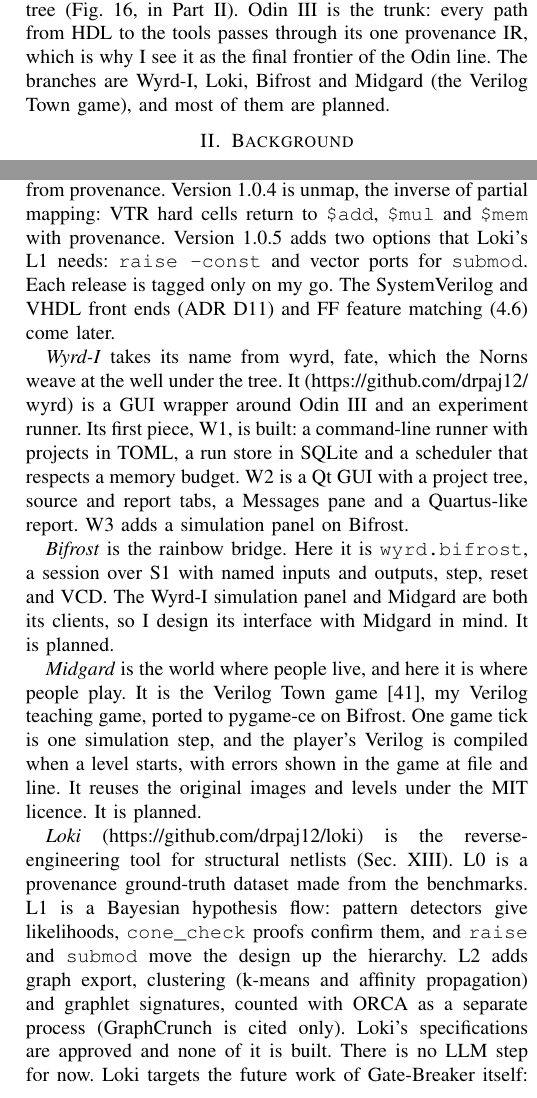
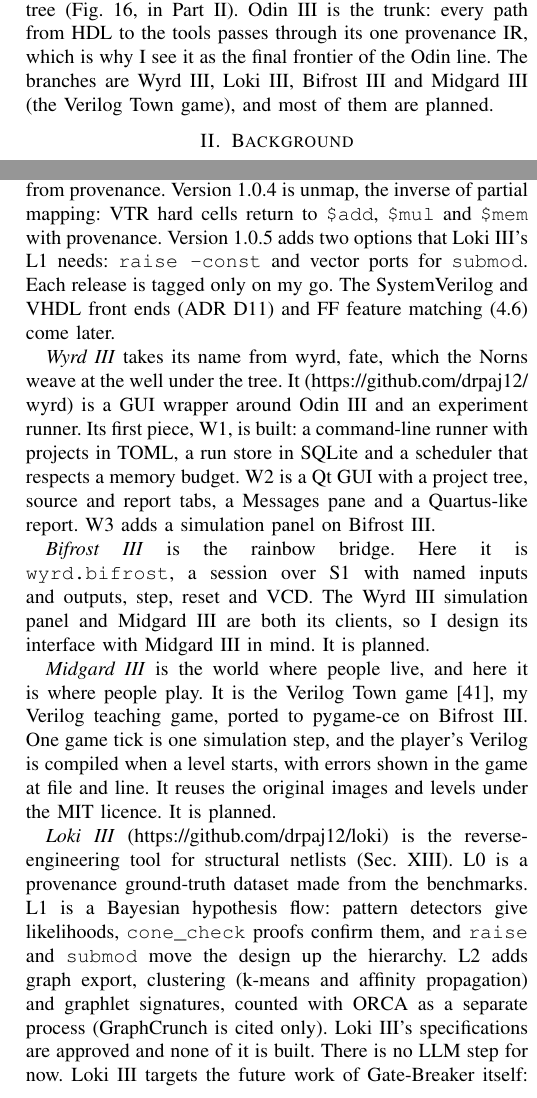
Before and after one commit to drpaj12/odin3, a LaTeX paper (docs/paper/odin3.tex): two parts of the columns of pages 2 and 27 of 33, joined at a grey line, cut so that both start at the same text. Compiled offline with pdfLaTeX.

Commit message:
docs(paper): Wyrd III, Loki III, Midgard III, Bifrost III, Leman Russ III in prose and figure
Co-Authored-By: Claude Sonnet 5.5 <noreply@anthropic.com>
Claude-Session: https://claude.ai/code/session_01A62VDZFXEPRTsZwptzzALQ

```diff
--- a/docs/paper/odin3.tex
+++ b/docs/paper/odin3.tex
@@ -146,7 +146,7 @@ capabilities to run them. With Odin~III I now can.
 I call the suite that grows from Odin~III Yggdrasil, the world tree (Fig.~\ref{fig:yggdrasil}, in
 Part~II). Odin~III is the trunk: every path from HDL to the tools passes through its one
 provenance IR, which is why I see it as the final frontier of the Odin line. The branches are
-Wyrd-I, Loki, Bifrost and Midgard (the Verilog Town game), and most of them are planned.
+Wyrd~III, Loki~III, Bifrost~III and Midgard~III (the Verilog Town game), and most of them are planned.
 
 % ------------------------------------------------------------------------------------------
 \section{Background}
@@ -2473,3 +2472,4 @@ Bifrost is the bridge from the trunk's simulation API (S1) to Midgard and the Wy
+Bifrost~III is the bridge from the trunk's simulation API (S1) to Midgard~III and the Wyrd~III simulation
 panel. Status as of 2026-10-21.}
 \label{fig:yggdrasil}
 \end{figure*}
@@ -2480,34 +2480,34 @@ stays clean. Version 1.0.1 is the route retry for a one-CLB VPR failure and is m
 simulation API: open a design, set inputs by port, step one clock, read outputs and named nets,
 and write a VCD whose signal names come from provenance. Version 1.0.4 is unmap, the inverse of
 partial mapping: VTR hard cells return to \code{\$add}, \code{\$mul} and \code{\$mem} with
-provenance. Version 1.0.5 adds two options that Loki's L1 needs: \code{raise -const} and vector
+provenance. Version 1.0.5 adds two options that Loki~III's L1 needs: \code{raise -const} and vector
 ports for \code{submod}. Each release is tagged only on my go. The SystemVerilog and VHDL front
 ends (ADR D11) and FF feature matching (4.6) come later.
 
-\emph{Wyrd-I} takes its name from wyrd, fate, which the Norns weave at the well under the tree. It
+\emph{Wyrd~III} takes its name from wyrd, fate, which the Norns weave at the well under the tree. It
 (\url{https://github.com/drpaj12/wyrd}) is a GUI wrapper around Odin III and an experiment
 runner. Its first piece, W1, is built: a command-line runner with projects in TOML, a run store
 in SQLite and a scheduler that respects a memory budget. W2 is a Qt GUI with a project tree,
 source and report tabs, a Messages pane and a Quartus-like report. W3 adds a simulation panel on
-Bifrost.
-
-\emph{Bifrost} is the rainbow bridge. Here it is \code{wyrd.bifrost}, a session over S1 with
-named inputs and outputs, step, reset and VCD. The Wyrd-I simulation panel and Midgard are both
-its clients, so I design its interface with Midgard in mind. It is planned.
-
-\emph{Midgard} is the world where people live, and here it is where people play. It is the Verilog
-Town game~\cite{verilogtown2017}, my Verilog teaching game, ported to pygame-ce on Bifrost. One
+Bifrost~III.
+
+\emph{Bifrost~III} is the rainbow bridge. Here it is \code{wyrd.bifrost}, a session over S1 with
+named inputs and outputs, step, reset and VCD. The Wyrd~III simulation panel and Midgard~III are both
+its clients, so I design its interface with Midgard~III in mind. It is planned.
+
+\emph{Midgard~III} is the world where people live, and here it is where people play. It is the Verilog
+Town game~\cite{verilogtown2017}, my Verilog teaching game, ported to pygame-ce on Bifrost~III. One
 game tick is one simulation step, and the player's Verilog is compiled when a level starts, with
 errors shown in the game at file and line. It reuses the original images and levels under the
 MIT licence. It is planned.
 
-\emph{Loki} (\url{https://github.com/drpaj12/loki}) is the reverse-engineering tool for
+\emph{Loki~III} (\url{https://github.com/drpaj12/loki}) is the reverse-engineering tool for
 structural netlists (Sec.~\ref{sec:re}). L0 is a provenance ground-truth dataset made from the
 benchmarks. L1 is a Bayesian hypothesis flow: pattern detectors give likelihoods, \code{cone\_check}
 proofs confirm them, and \code{raise} and \code{submod} move the design up the hierarchy. L2 adds
 graph export, clustering (k-means and affinity propagation) and graphlet signatures, counted
-with ORCA as a separate process (GraphCrunch is cited only). Loki's specifications are approved
-and none of it is built. There is no LLM step for now. Loki targets the future work of
+with ORCA as a separate process (GraphCrunch is cited only). Loki~III's specifications are approved
+and none of it is built. There is no LLM step for now. Loki~III targets the future work of
 Gate-Breaker itself: clustering for bus naming, separating datapath from control, and
 partitioning. A Trojan detection step comes later.
 
```
Also changed, not shown: docs/paper/IMAGE/fig_yggdrasil.tex (+10 -10 lines), docs/paper/IMAGE/svg/fig_yggdrasil.svg, docs/paper/README.md, docs/paper/odin3.tex (25 more changed lines).
